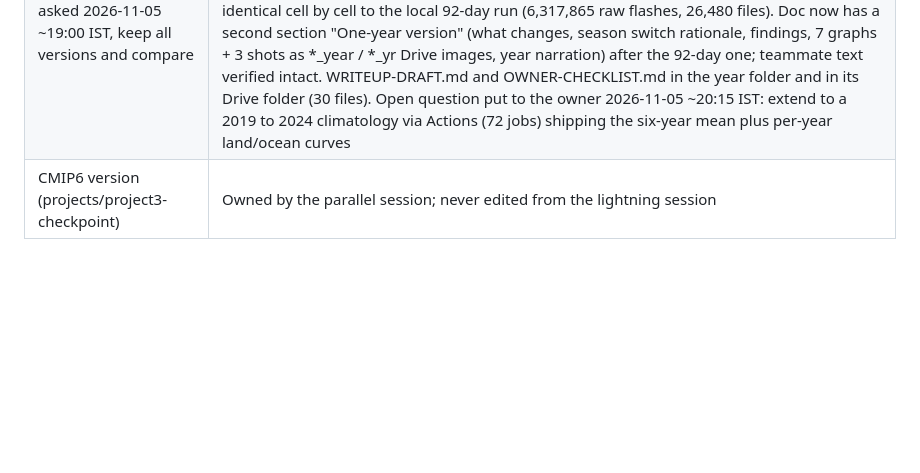
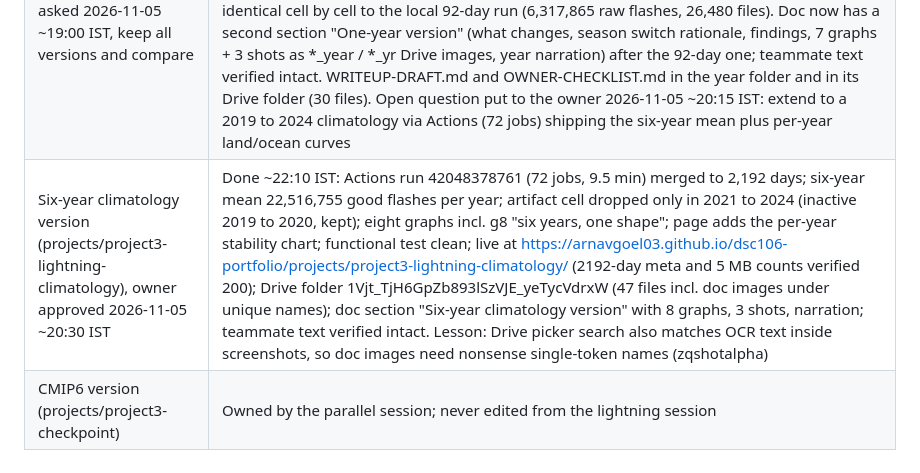
Before and after one commit to ArnavGoel03/dsc106-portfolio, a Markdown page: docs/QUEUE.md, the part around the change. Rendered like a GitHub page; blank space fills up the shorter version.

Commit message:
Queue: six-year climatology version live, documented and in Drive
Co-Authored-By: Claude Fable 5.1 <noreply@anthropic.com>

```diff
--- a/docs/QUEUE.md
+++ b/docs/QUEUE.md
@@ -12,4 +12,5 @@ Open rows are live; closed rows are struck through with a date and what closed t
 | Lightning: Drive folder | Created 2026-11-05 13:32 IST: UCSD Drive > DSC 106 Project 3 (Yash, Chau) > Checkpoint > "GLM lightning - When Does Lightning Strike? Day and Night over the Americas" (https://drive.google.com/drive/folders/1rN9QtSe-Qqe8xAKux654qJGS9vg_iI3T), 28 files from the full build (older sets trashed): 18 deliverables, OWNER-CHECKLIST.md, 9 *_final images referenced by the doc |
 | Lightning: push to GitHub Pages | ~~Not pushed~~ 2026-11-05 14:20 IST: pushed 8f3aea2, live at https://arnavgoel03.github.io/dsc106-portfolio/projects/project3-lightning/ (all assets 200). Full build pushed (a9bcf62), 92-day data verified live |
 | One-year lightning version (projects/project3-lightning-year), owner asked 2026-11-05 ~19:00 IST, keep all versions and compare | Built 2026-11-05 ~19:30 IST: Actions run 42037618520 fetched all 12 months in 3 min (owner approved), merged to 366 days / 22,109,881 good flashes; 7 graphs, cards, narration 118.4 s, silent video, season toggle page; functional test clean. Findings: land 4 PM, ocean 4 AM (6 AM in DJF/MAM, 3 AM in JJA/SON), Maracaibo 3 AM, Plains 44% at night, SON is the busiest season. Pushed b2960f0, live at https://arnavgoel03.github.io/dsc106-portfolio/projects/project3-lightning-year/ (366-day data and 5 MB counts verified 200). Drive sibling folder "GLM lightning, full year 2024 - ... (season toggle)" (1MEvF_3aIrifckTnsYZMYWLidvOFSgPRa), 18 files verified. Cross-check: Actions Jun+Jul+Aug identical cell by cell to the local 92-day run (6,317,865 raw flashes, 26,480 files). Doc now has a second section "One-year version" (what changes, season switch rationale, findings, 7 graphs + 3 shots as *_year / *_yr Drive images, year narration) after the 92-day one; teammate text verified intact. WRITEUP-DRAFT.md and OWNER-CHECKLIST.md in the year folder and in its Drive folder (30 files). Open question put to the owner 2026-11-05 ~20:15 IST: extend to a 2019 to 2024 climatology via Actions (72 jobs) shipping the six-year mean plus per-year land/ocean curves |
+| Six-year climatology version (projects/project3-lightning-climatology), owner approved 2026-11-05 ~20:30 IST | Done ~22:10 IST: Actions run 42048378761 (72 jobs, 9.5 min) merged to 2,192 days; six-year mean 22,516,755 good flashes per year; artifact cell dropped only in 2021 to 2024 (inactive 2019 to 2020, kept); eight graphs incl. g8 "six years, one shape"; page adds the per-year stability chart; functional test clean; live at https://arnavgoel03.github.io/dsc106-portfolio/projects/project3-lightning-climatology/ (2192-day meta and 5 MB counts verified 200); Drive folder 1Vjt_TjH6GpZb893lSzVJE_yeTycVdrxW (47 files incl. doc images under unique names); doc section "Six-year climatology version" with 8 graphs, 3 shots, narration; teammate text verified intact. Lesson: Drive picker search also matches OCR text inside screenshots, so doc images need nonsense single-token names (zqshotalpha) |
 | CMIP6 version (projects/project3-checkpoint) | Owned by the parallel session; never edited from the lightning session |
```
